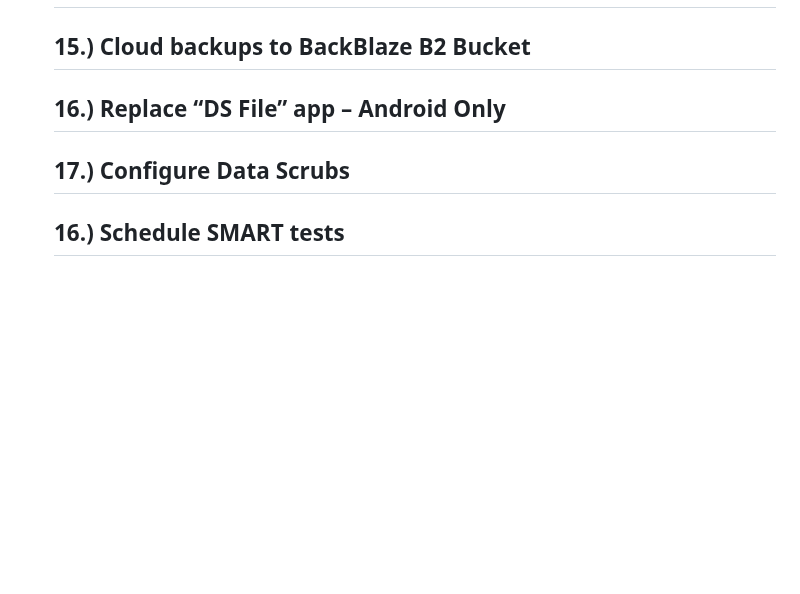
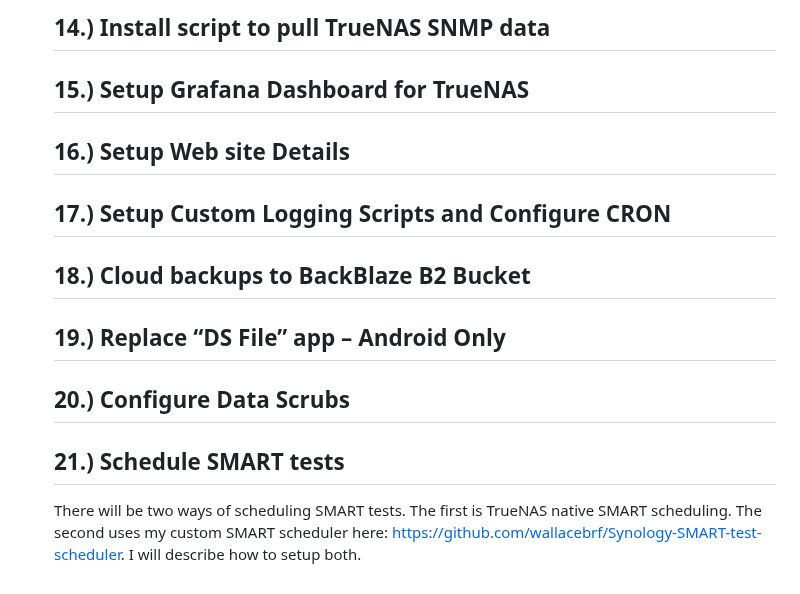
Before and after one commit to wallacebrf/Synology-to-TrueNAS, a Markdown page: README.md, the part around one of its changes. Drawn GitHub-style; blank space fills up the shorter version.

```diff
--- a/README.md
+++ b/README.md
@@ -298,13 +364,25 @@ The PID and GID created for this user, in this example “Plex” will be used t
+## 14.)  Install script to pull TrueNAS SNMP data
+<div id="Install_script_to_pull_TrueNAS_SNMP_data"></div>
+
+## 15.)  Setup Grafana Dashboard for TrueNAS
+<div id="Setup_Grafana_Dashboard_for_TrueNAS"></div>
+
+## 16.)  Setup Web site Details
 <div id="Setup_Web_site_Details"></div>
 
-## 15.)  Cloud backups to BackBlaze B2 Bucket
+## 17.)  Setup Custom Logging Scripts and Configure CRON
+<div id="Setup_Custom_Logging_Scripts_and_Configure_CRON"></div>
+
+## 18.)  Cloud backups to BackBlaze B2 Bucket
 <div id="Cloud_backups_to_BackBlaze_B2_Bucket"></div>
 
-## 16.)  Replace “DS File” app – Android Only
+## 19.)  Replace “DS File” app – Android Only
 <div id="Replace_DS_File_app_Android_Only"></div>
 
-## 17.)  Configure Data Scrubs
+## 20.)  Configure Data Scrubs
 <div id="Configure_Data_Scrubs"></div>
 
-## 16.)  Schedule SMART tests
+## 21.)  Schedule SMART tests
 <div id="Schedule_SMART_tests"></div>
+
+There will be two ways of scheduling SMART tests. The first is TrueNAS native SMART scheduling. The second uses my custom SMART scheduler here: https://github.com/wallacebrf/Synology-SMART-test-scheduler. I will describe how to setup both.
```
Also changed, not shown: other parts of README.md (+67 -1 lines).
